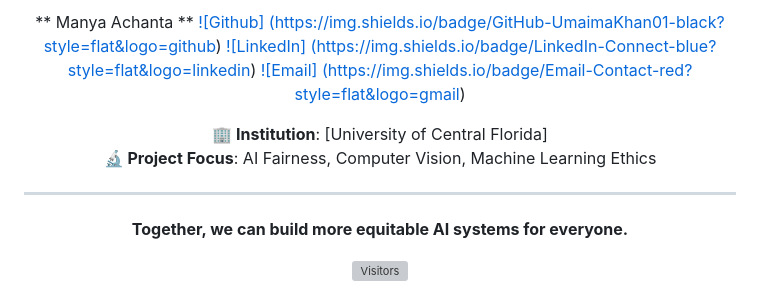
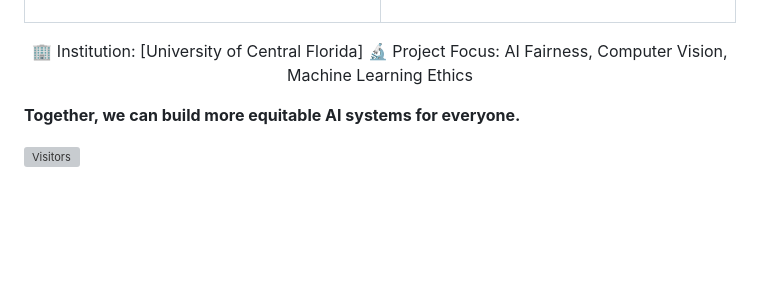
Before and after one commit to UmaimaKhan01/EqualEyes-Auditing-Vision-Models-for-Fairness, a Markdown page: README.md, the part around one of its changes. Drawn GitHub-style; blank space fills up the shorter version; grey boxes are pictures that could not be loaded.

```diff
--- a/README.md
+++ b/README.md
@@ -466,12 +473,7 @@ streamlit run ui_app.py --server.port 8502
 
-** Manya Achanta **
-[![Github] (https://img.shields.io/badge/GitHub-UmaimaKhan01-black?style=flat&logo=github)](https://github.com/manya-13)
-[![LinkedIn] (https://img.shields.io/badge/LinkedIn-Connect-blue?style=flat&logo=linkedin)](https://www.linkedin.com/in/manya-achanta/)
-[![Email] (https://img.shields.io/badge/Email-Contact-red?style=flat&logo=gmail)](mailto:manya.achanta@gmail.com)
+</td> </tr> </table>
 
-**🏢 Institution**: [University of Central Florida]
-**🔬 Project Focus**: AI Fairness, Computer Vision, Machine Learning Ethics
-
----
+🏢 Institution: [University of Central Florida]
+🔬 Project Focus: AI Fairness, Computer Vision, Machine Learning Ethics
 
 </div>
```
Also changed, not shown: other parts of README.md (+13 -8 lines).
